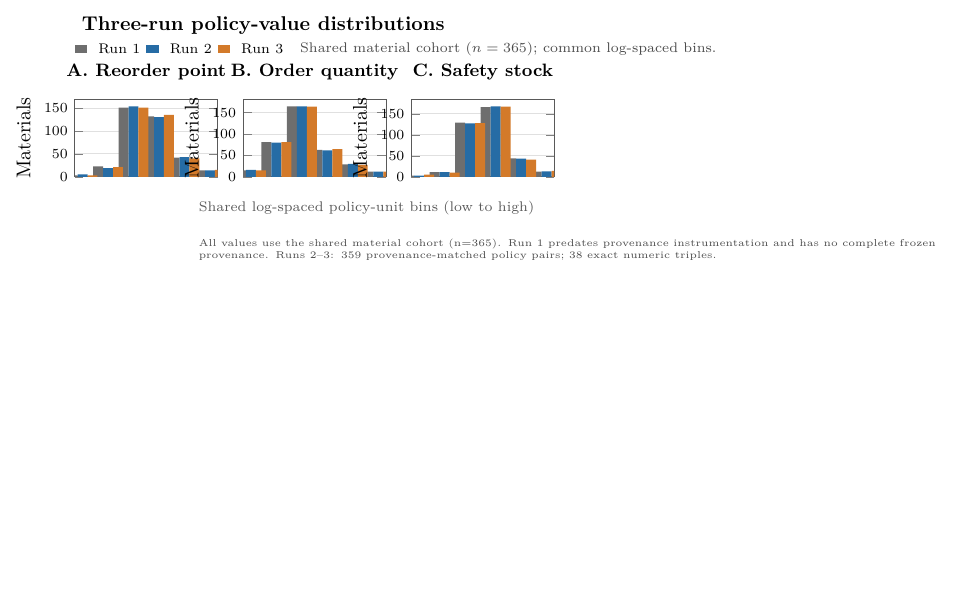
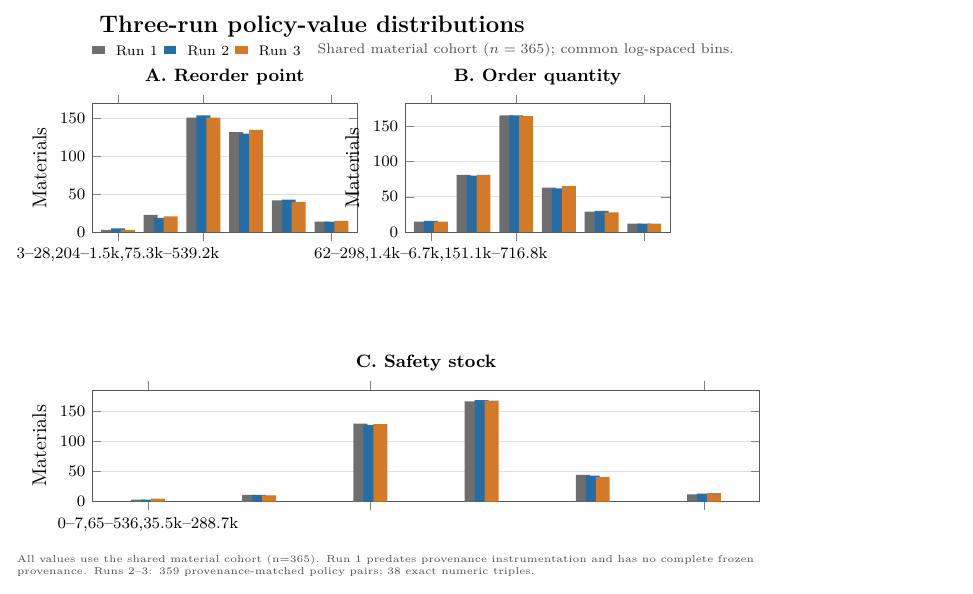
Before and after one commit to DressPD/inventor_public, a LaTeX figure (manuscript/Figure_3_Three_Run_Reproducibility.tex, which reads manuscript/Figure_3_Three_Run_Reproducibility_data.tex): the whole page, the shorter picture padded with empty space. Compiled offline with pdfLaTeX.

Commit message:
Publish Figure 3 axis update

```diff
--- a/manuscript/Figure_3_Three_Run_Reproducibility.tex
+++ b/manuscript/Figure_3_Three_Run_Reproducibility.tex
@@ -11,7 +11,7 @@
 
 \begin{document}
 \begin{tikzpicture}
-\node[anchor=west,font=\normalsize\bfseries] at (0,0) {Three-run policy-value distributions};
+\node[anchor=west,font=\large\bfseries] at (0,0) {Three-run policy-value distributions};
 \fill[runone] (0,-0.48) rectangle +(0.22,0.14);
 \node[anchor=west,font=\scriptsize] at (0.29,-0.41) {Run 1};
 \fill[runtwo] (1.26,-0.48) rectangle +(0.22,0.14);
@@ -19,39 +19,56 @@
 \fill[runthree] (2.52,-0.48) rectangle +(0.22,0.14);
 \node[anchor=west,font=\scriptsize] at (2.81,-0.41) {Run 3};
 \node[anchor=west,font=\scriptsize,text=black!70] at (3.85,-0.41) {Shared material cohort ($n=365$); common log-spaced bins.};
-\begin{scope}[yshift=-1.30cm]
+\begin{scope}[yshift=-1.35cm]
 \begin{groupplot}[
-  group style={group size=3 by 1,horizontal sep=0.45cm},
+  group style={group size=2 by 1,horizontal sep=0.85cm},
   at={(0,0)},anchor=north west,
-  width=4.10cm,height=2.95cm,
-  ybar=2pt,/pgf/bar width=5.0pt,
+  width=6.25cm,height=3.85cm,
+  ybar=2pt,/pgf/bar width=7.0pt,
   ymin=0,ymajorgrids=true,
   grid style={black!12},
   axis line style={black!65},
   ylabel={Materials},
-  xtick=\empty,
-  yticklabel style={font=\scriptsize},
+  xticklabel style={font=\footnotesize,rotate=0,anchor=north,align=center},
+  yticklabel style={font=\footnotesize},
   title style={font=\small\bfseries},
-  enlarge x limits=0.06,
+  enlarge x limits=0.12,
   every axis plot/.append style={draw=none}
 ]
-\nextgroupplot[title={A. Reorder point}]
+\nextgroupplot[title={A. Reorder point},xtick=\RopAxisTicks,xticklabels=\RopAxisTickLabels]
   \addplot[fill=runone,bar shift=-5pt] coordinates {\RopRunOneHistogram};
   \addplot[fill=runtwo,bar shift=0pt] coordinates {\RopRunTwoHistogram};
   \addplot[fill=runthree,bar shift=5pt] coordinates {\RopRunThreeHistogram};
-\nextgroupplot[title={B. Order quantity}]
+\nextgroupplot[title={B. Order quantity},xtick=\OqAxisTicks,xticklabels=\OqAxisTickLabels]
   \addplot[fill=runone,bar shift=-5pt] coordinates {\OqRunOneHistogram};
   \addplot[fill=runtwo,bar shift=0pt] coordinates {\OqRunTwoHistogram};
   \addplot[fill=runthree,bar shift=5pt] coordinates {\OqRunThreeHistogram};
-\nextgroupplot[title={C. Safety stock}]
+\end{groupplot}
+\end{scope}
+\begin{scope}[yshift=-6.40cm]
+\begin{axis}[
+  at={(0,0)},anchor=north west,
+  width=13.35cm,height=3.55cm,
+  ybar=2pt,/pgf/bar width=7.0pt,
+  ymin=0,ymajorgrids=true,
+  grid style={black!12},
+  axis line style={black!65},
+  ylabel={Materials},
+  xtick=\SsAxisTicks,
+  xticklabels=\SsAxisTickLabels,
+  xticklabel style={font=\footnotesize,rotate=0,anchor=north,align=center},
+  yticklabel style={font=\footnotesize},
+  title={C. Safety stock},
+  title style={font=\small\bfseries},
+  enlarge x limits=0.10,
+  every axis plot/.append style={draw=none}
+]
   \addplot[fill=runone,bar shift=-5pt] coordinates {\SsRunOneHistogram};
   \addplot[fill=runtwo,bar shift=0pt] coordinates {\SsRunTwoHistogram};
   \addplot[fill=runthree,bar shift=5pt] coordinates {\SsRunThreeHistogram};
-\end{groupplot}
+\end{axis}
 \end{scope}
-\node (bin-note)[anchor=north,font=\scriptsize,text=black!65]
-  at ([yshift=-0.10cm]current bounding box.south) {Shared log-spaced policy-unit bins (low to high)};
 \node[anchor=north west,font=\tiny,text=black!70,text width=13.35cm,align=left]
-  at ([yshift=-0.18cm]bin-note.south west) {\FigureThreeFootnote};
+  at ([yshift=-0.18cm]current bounding box.south west) {\FigureThreeFootnote};
 \end{tikzpicture}
 \end{document}
--- a/manuscript/Figure_3_Three_Run_Reproducibility_data.tex
+++ b/manuscript/Figure_3_Three_Run_Reproducibility_data.tex
@@ -9,14 +9,20 @@
 \def\RunThreeArtifacts{365}
 \def\RunThreeProvenance{360}
 \def\RopBinLabels{{3--28},{28--204},{204--1.5k},{1.5k--10.5k},{10.5k--75.3k},{75.3k--539.2k}}
+\def\RopAxisTicks{1,3,6}
+\def\RopAxisTickLabels{{3--28},{204--1.5k},{75.3k--539.2k}}
 \def\RopRunOneHistogram{(1,3) (2,23) (3,151) (4,132) (5,42) (6,14)}
 \def\RopRunTwoHistogram{(1,5) (2,19) (3,154) (4,130) (5,43) (6,14)}
 \def\RopRunThreeHistogram{(1,3) (2,21) (3,151) (4,135) (5,40) (6,15)}
 \def\OqBinLabels{{62--298},{298--1.4k},{1.4k--6.7k},{6.7k--31.9k},{31.9k--151.1k},{151.1k--716.8k}}
+\def\OqAxisTicks{1,3,6}
+\def\OqAxisTickLabels{{62--298},{1.4k--6.7k},{151.1k--716.8k}}
 \def\OqRunOneHistogram{(1,15) (2,81) (3,165) (4,63) (5,29) (6,12)}
 \def\OqRunTwoHistogram{(1,16) (2,80) (3,165) (4,62) (5,30) (6,12)}
 \def\OqRunThreeHistogram{(1,15) (2,81) (3,164) (4,65) (5,28) (6,12)}
 \def\SsBinLabels{{0--7},{7--65},{65--536},{536--4.4k},{4.4k--35.5k},{35.5k--288.7k}}
+\def\SsAxisTicks{1,3,6}
+\def\SsAxisTickLabels{{0--7},{65--536},{35.5k--288.7k}}
 \def\SsRunOneHistogram{(1,3) (2,11) (3,129) (4,166) (5,44) (6,12)}
 \def\SsRunTwoHistogram{(1,3) (2,11) (3,127) (4,168) (5,43) (6,13)}
 \def\SsRunThreeHistogram{(1,5) (2,10) (3,128) (4,167) (5,41) (6,14)}
```
Also changed, not shown: manuscript/Figure_3_Three_Run_Reproducibility.pdf, manuscript/main.pdf, 1 other file.
